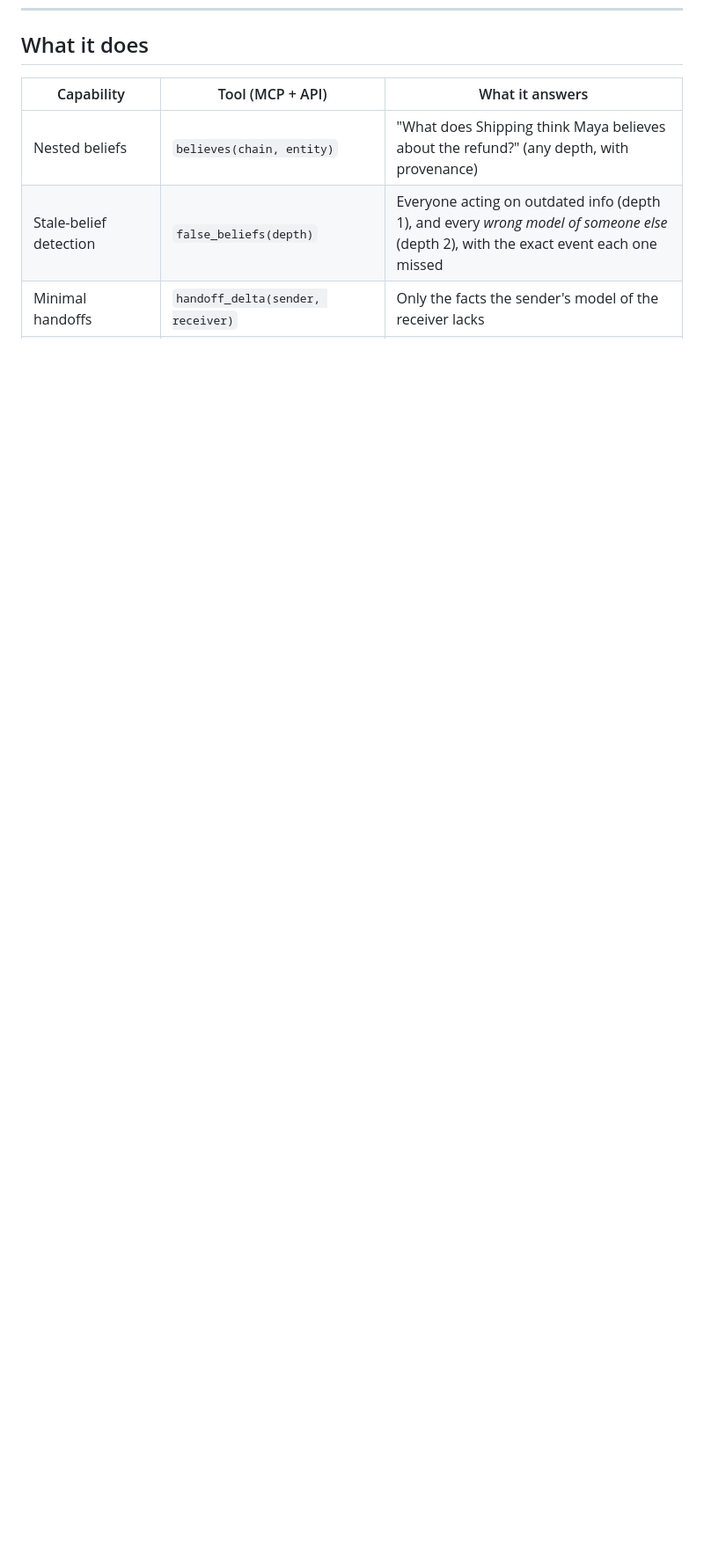
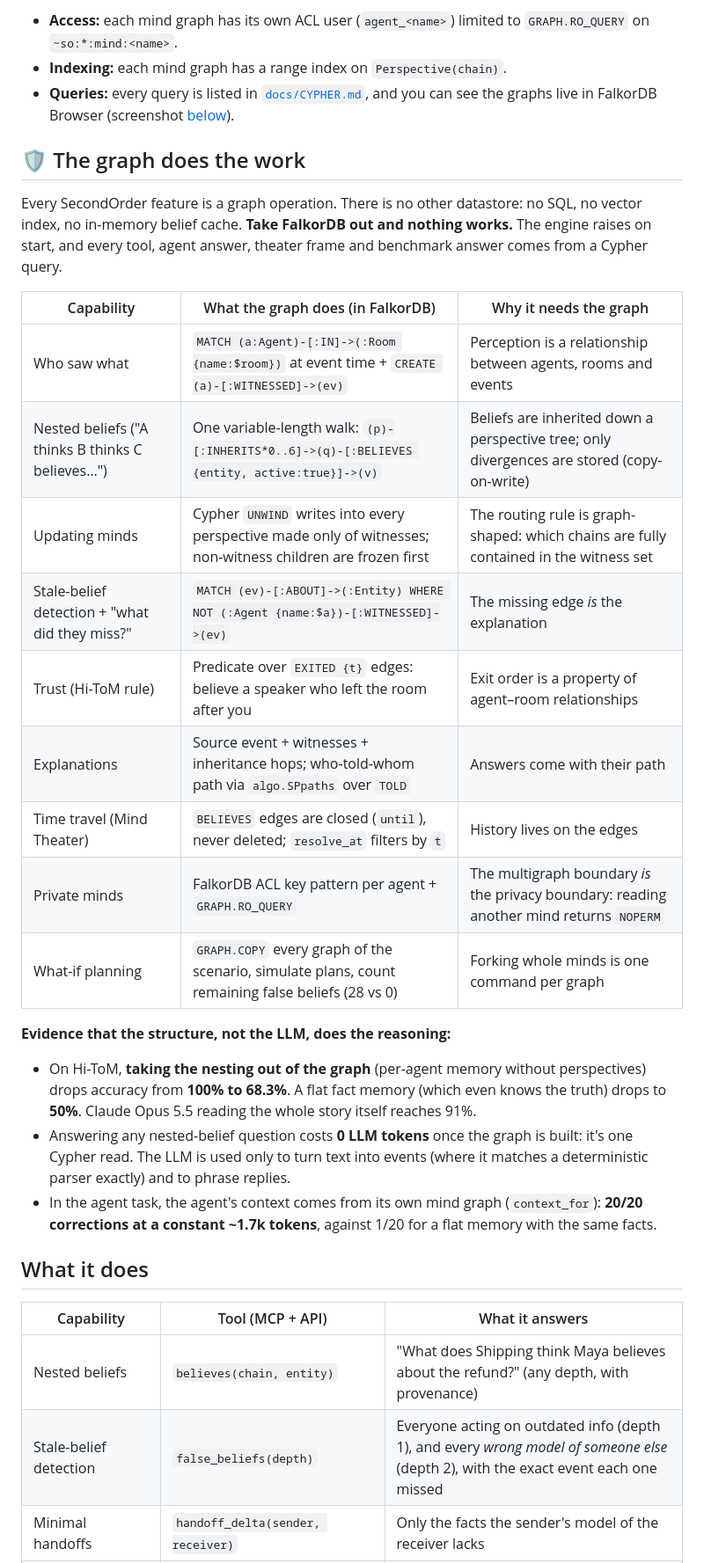
Before and after one commit to TusharTechs/secondorder, a Markdown page: README.md, the part around one of its changes. Shown at 88% size. Rendered like a GitHub page; blank space fills up the shorter version.

Commit message:
README: graph map and 'the graph does the work' sections

```diff
--- a/README.md
+++ b/README.md
@@ -77,3 +109,32 @@ moons are what it thinks each other agent believes (green = true, red = false).
+- **Access:** each mind graph has its own ACL user (`agent_<name>`) limited to `GRAPH.RO_QUERY` on `~so:*:mind:<name>`.
+- **Indexing:** each mind graph has a range index on `Perspective(chain)`.
+- **Queries:** every query is listed in [`docs/CYPHER.md`](docs/CYPHER.md), and you can see the graphs live in FalkorDB Browser (screenshot [below](#graph-data-model)).
+
+<a id="the-graph-does-the-work"></a>
+## 🛡️ The graph does the work
+
+Every SecondOrder feature is a graph operation. There is no other datastore: no SQL, no vector index, no in-memory belief cache. **Take FalkorDB
+out and nothing works.** The engine raises on start, and every tool, agent answer, theater frame and benchmark answer comes from a Cypher query.
+
+| Capability | What the graph does (in FalkorDB) | Why it needs the graph |
+|---|---|---|
+| Who saw what | `MATCH (a:Agent)-[:IN]->(:Room {name:$room})` at event time + `CREATE (a)-[:WITNESSED]->(ev)` | Perception is a relationship between agents, rooms and events |
+| Nested beliefs ("A thinks B thinks C believes…") | One variable-length walk: `(p)-[:INHERITS*0..6]->(q)-[:BELIEVES {entity, active:true}]->(v)` | Beliefs are inherited down a perspective tree; only divergences are stored (copy-on-write) |
+| Updating minds | Cypher `UNWIND` writes into every perspective made only of witnesses; non-witness children are frozen first | The routing rule is graph-shaped: which chains are fully contained in the witness set |
+| Stale-belief detection + "what did they miss?" | `MATCH (ev)-[:ABOUT]->(:Entity) WHERE NOT (:Agent {name:$a})-[:WITNESSED]->(ev)` | The missing edge *is* the explanation |
+| Trust (Hi-ToM rule) | Predicate over `EXITED {t}` edges: believe a speaker who left the room after you | Exit order is a property of agent–room relationships |
+| Explanations | Source event + witnesses + inheritance hops; who-told-whom path via `algo.SPpaths` over `TOLD` | Answers come with their path |
+| Time travel (Mind Theater) | `BELIEVES` edges are closed (`until`), never deleted; `resolve_at` filters by `t` | History lives on the edges |
+| Private minds | FalkorDB ACL key pattern per agent + `GRAPH.RO_QUERY` | The multigraph boundary *is* the privacy boundary: reading another mind returns `NOPERM` |
+| What-if planning | `GRAPH.COPY` every graph of the scenario, simulate plans, count remaining false beliefs (28 vs 0) | Forking whole minds is one command per graph |
+
+**Evidence that the structure, not the LLM, does the reasoning:**
+- On Hi-ToM, **taking the nesting out of the graph** (per-agent memory without perspectives) drops accuracy from **100% to 68.3%**. A flat fact
+  memory (which even knows the truth) drops to **50%**. Claude Opus 5.5 reading the whole story itself reaches 91%.
+- Answering any nested-belief question costs **0 LLM tokens** once the graph is built: it's one Cypher read. The LLM is used only to turn text
+  into events (where it matches a deterministic parser exactly) and to phrase replies.
+- In the agent task, the agent's context comes from its own mind graph (`context_for`): **20/20 corrections at a constant ~1.7k tokens**, against
+  1/20 for a flat memory with the same facts.
 
 ## What it does
 
```
Also changed, not shown: other parts of README.md (+33 -1 lines).
